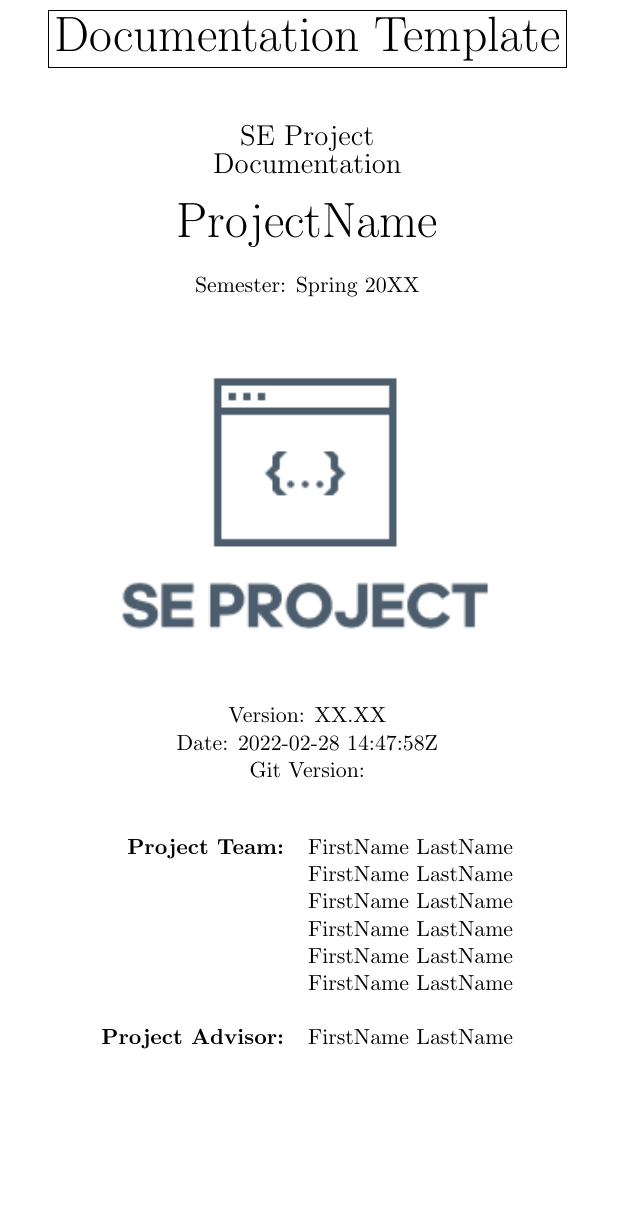
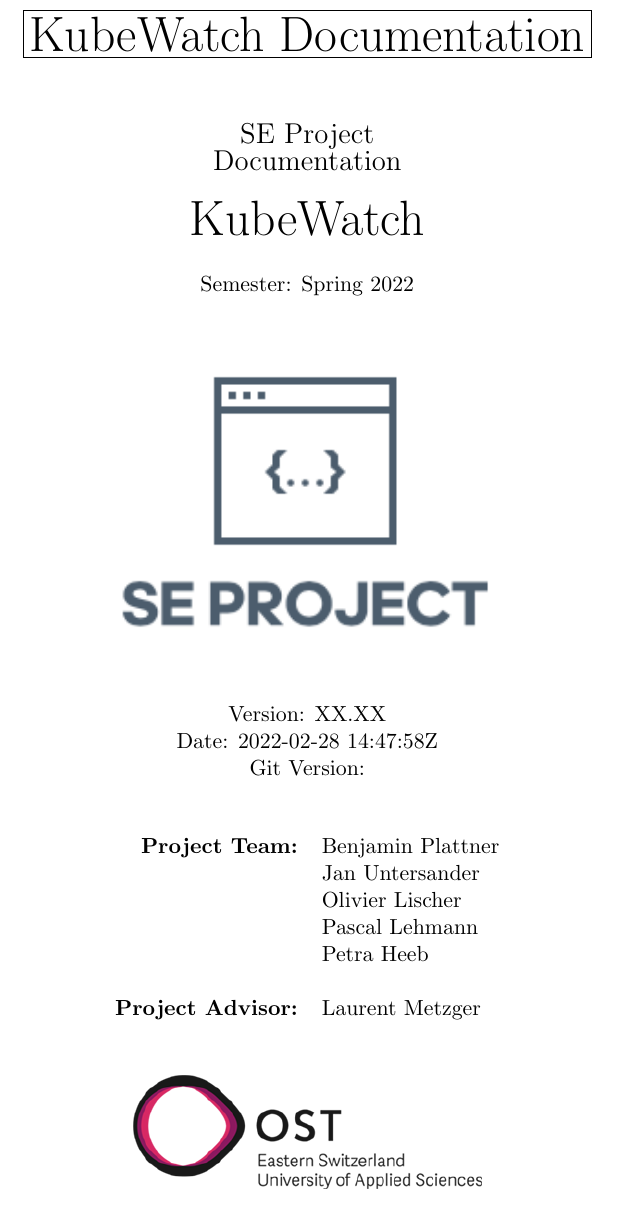
Before and after one commit to KubeWatch-Monitoring/KubeWatch, a LaTeX thesis (Documentation/src/main.tex, which reads Documentation/src/title-page.tex): part of page 1 of 14 before the commit and part of page 1 of 15 after it, cut so that both start at the same text, the shorter picture padded with empty space. Compiled offline with pdfLaTeX; a LaTeX package or settings file that is missing is left out.

Commit message:
Change documentation part: Project Plan

```diff
--- a/Documentation/src/main.tex
+++ b/Documentation/src/main.tex
@@ -6,8 +6,8 @@
 \input{custom}
 
 \hypersetup{
-    pdfauthor={Farhad Mehta, Thomas Kälin},
-    pdftitle={Template for SE Project software documentation},
+    pdfauthor={Benjamin Plattner, Jan Untersander, Olivier Lischer, Pascal Lehmann, Petra Heeb},
+    pdftitle={SE Project KubeWatch documentation},
 }
 
 \begin{document}
--- a/Documentation/src/title-page.tex
+++ b/Documentation/src/title-page.tex
@@ -2,7 +2,7 @@
 
     \begin{center}
 
-        \fbox{\Huge Documentation Template}
+        \fbox{\Huge KubeWatch Documentation}
 
         \vspace{1 cm}
 
@@ -10,11 +10,11 @@
 
         \vspace{0.5cm}
 
-        {\Huge ProjectName}
+        {\Huge KubeWatch}
 
         \vspace{0.5cm}
 
-        Semester: Spring 20XX
+        Semester: Spring 2022
 
         \vspace{1 cm}
 
@@ -29,14 +29,13 @@
         \vspace{1 cm}
 
         \begin{tabular}{rl}
-            \textbf{Project Team:}    & FirstName LastName \\
-                                      & FirstName LastName \\
-                                      & FirstName LastName \\
-                                      & FirstName LastName \\
-                                      & FirstName LastName \\
-                                      & FirstName LastName \\
+            \textbf{Project Team:}    & Benjamin Plattner \\
+                                      & Jan Untersander \\
+                                      & Olivier Lischer \\
+                                      & Pascal Lehmann \\
+                                      & Petra Heeb \\
                                       &                    \\
-            \textbf{Project Advisor:} & FirstName LastName
+            \textbf{Project Advisor:} & Laurent Metzger
         \end{tabular}
 
         \vfill
```
Also changed, not shown: Documentation/src/main.bbl (added), Documentation/src/main.pdf (added), Documentation/src/resources/project-plan-RUD.png (added), Documentation/src/title-page.tex (2 more changed lines), 3 other files.
